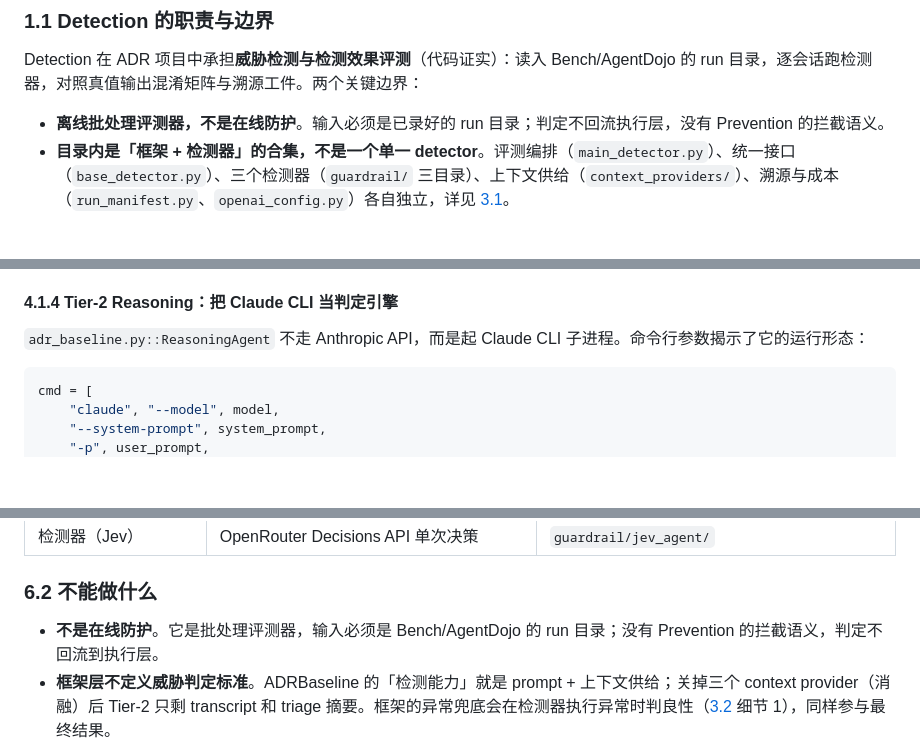
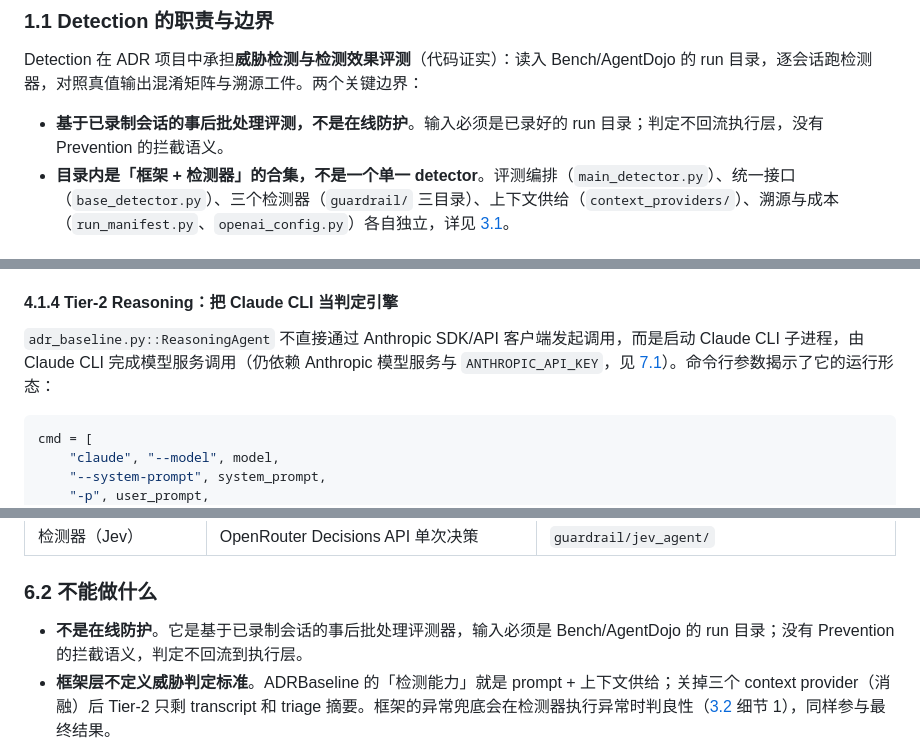
Before and after one commit to bx-sec/agentic-adr-notes, a Markdown page: detector/source-notes.md, 3 parts joined by grey strips. GitHub-like rendering; blank space fills up the shorter version.

````diff
--- a/detector/source-notes.md
+++ b/detector/source-notes.md
@@ -59,7 +59,7 @@ Detection 不是单一 detector，而是「检测评测框架 + 三个可插拔
 
 Detection 在 ADR 项目中承担**威胁检测与检测效果评测**（代码证实）：读入 Bench/AgentDojo 的 run 目录，逐会话跑检测器，对照真值输出混淆矩阵与溯源工件。两个关键边界：
 
-- **离线批处理评测器，不是在线防护**。输入必须是已录好的 run 目录；判定不回流执行层，没有 Prevention 的拦截语义。
+- **基于已录制会话的事后批处理评测，不是在线防护**。输入必须是已录好的 run 目录；判定不回流执行层，没有 Prevention 的拦截语义。
 - **目录内是「框架 + 检测器」的合集，不是一个单一 detector**。评测编排（`main_detector.py`）、统一接口（`base_detector.py`）、三个检测器（`guardrail/` 三目录）、上下文供给（`context_providers/`）、溯源与成本（`run_manifest.py`、`openai_config.py`）各自独立，详见 [3.1](#31-组件职责评测框架与检测器)。
 
 ### 1.2 与其他 ADR 组件的关系
@@ -274,7 +274,7 @@ prompt 有两版（ADR-Bench 版 vs AgentDojo 版），升级条件不同，即
 
 #### 4.1.4 Tier-2 Reasoning：把 Claude CLI 当判定引擎
 
-`adr_baseline.py::ReasoningAgent` 不走 Anthropic API，而是起 Claude CLI 子进程。命令行参数揭示了它的运行形态：
+`adr_baseline.py::ReasoningAgent` 不直接通过 Anthropic SDK/API 客户端发起调用，而是启动 Claude CLI 子进程，由 Claude CLI 完成模型服务调用（仍依赖 Anthropic 模型服务与 `ANTHROPIC_API_KEY`，见 [7.1](#71-关键配置与运行方式)）。命令行参数揭示了它的运行形态：
 
 ```python
 cmd = [
@@ -408,7 +408,7 @@ Detection 运行时消费的全部资产（规模为逐项清点的统计数据
 
 ### 6.2 不能做什么
 
-- **不是在线防护**。它是批处理评测器，输入必须是 Bench/AgentDojo 的 run 目录；没有 Prevention 的拦截语义，判定不回流到执行层。
+- **不是在线防护**。它是基于已录制会话的事后批处理评测器，输入必须是 Bench/AgentDojo 的 run 目录；没有 Prevention 的拦截语义，判定不回流到执行层。
 - **框架层不定义威胁判定标准**。ADRBaseline 的「检测能力」就是 prompt + 上下文供给；关掉三个 context provider（消融）后 Tier-2 只剩 transcript 和 triage 摘要。框架的异常兜底会在检测器执行异常时判良性（[3.2](#32-编排数据流) 细节 1），同样参与最终结果。
 - **ADRBaseline 离不开三件套**：`OPENAI_API_KEY`（triage）、`ANTHROPIC_API_KEY` + Claude CLI 在 PATH（reasoning）。缺一即退出（`main_detector.py::main` 的 `is_available` 检查）。不使用这两类凭据做独立验证时，可用另外两个检测器：llamafirewall 仍需安装 `llamafirewall` 包及其自身模型服务配置（`gpt-4o-mini`），jev 需 `JEV_API_KEY` 或 `OPENROUTER_API_KEY`——两者各自仍需 API Key，并非完全免凭据运行。
 - **AgentDojo 模式不能复用 ADR-Bench 的真值口径**。两种模式的真值来源与目录布局被 `validate_benchmark_results_dir` 强制互斥（见 [2.4](#24-真值来源)）。
````
Also changed, not shown: other parts of detector/source-notes.md (+5 -5 lines), detector/assets/cheat-sheet.png, 1 other file.
